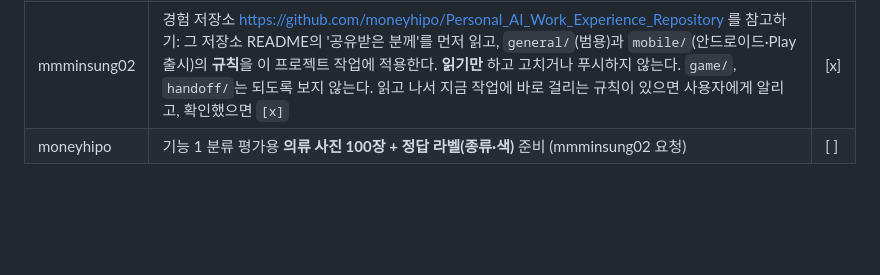
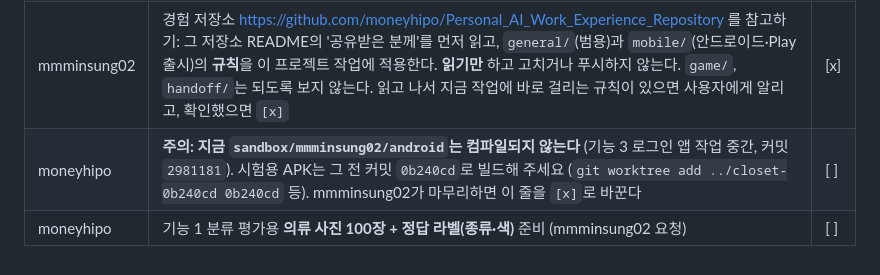
Before and after one commit to AIServiceDevelopment2teampl/No_bulidname, a Markdown page: README.md, the part around the change. Drawn GitHub-style; blank space fills up the shorter version.

Commit message:
README: warn that sandbox app does not compile mid feature 3
Co-Authored-By: Claude Opus 5.5 <noreply@anthropic.com>

```diff
--- a/README.md
+++ b/README.md
@@ -30,4 +30,5 @@
 | mmminsung02 | 화면 시안이 `sandbox/moneyhipo/mockup/`에서 **`docs/app-sitemap/index.html`**로 옮겨졌다. 앱 화면은 이 시안을 보고 만든다 (CLAUDE.md 문서 안내). 확인했으면 `[x]` | [x] |
 | mmminsung02 | 앱 버전을 빌드할 때 넘길 수 있게 하기: `versionCode`·`versionName`을 `-PversionCode=`·`-PversionName=`으로 받고, 없으면 지금 값(1, `0.1.0`)을 쓴다 (`serverBaseUrl`과 같은 방식, `app/build.gradle.kts`). 시험용 APK는 moneyhipo가 빌드해 구글 드라이브에 `closet-v0.1.n-<커밋>.apk`로 한 단계씩 올리고 예전 것은 `old/`에 보관한다. 지금 v0.1.1 파일도 앱 안에는 0.1.0으로 찍혀서 맞추려는 것 | [x] |
 | mmminsung02 | 경험 저장소 https://github.com/moneyhipo/Personal_AI_Work_Experience_Repository 를 참고하기: 그 저장소 README의 '공유받은 분께'를 먼저 읽고, `general/`(범용)과 `mobile/`(안드로이드·Play 출시)의 **규칙**을 이 프로젝트 작업에 적용한다. **읽기만** 하고 고치거나 푸시하지 않는다. `game/`, `handoff/`는 되도록 보지 않는다. 읽고 나서 지금 작업에 바로 걸리는 규칙이 있으면 사용자에게 알리고, 확인했으면 `[x]` | [x] |
+| moneyhipo | **주의: 지금 `sandbox/mmminsung02/android`는 컴파일되지 않는다** (기능 3 로그인 앱 작업 중간, 커밋 `2981181`). 시험용 APK는 그 전 커밋 `0b240cd`로 빌드해 주세요 (`git worktree add ../closet-0b240cd 0b240cd` 등). mmminsung02가 마무리하면 이 줄을 `[x]`로 바꾼다 | [ ] |
 | moneyhipo | 기능 1 분류 평가용 **의류 사진 100장 + 정답 라벨(종류·색)** 준비 (mmminsung02 요청) | [ ] |
```
